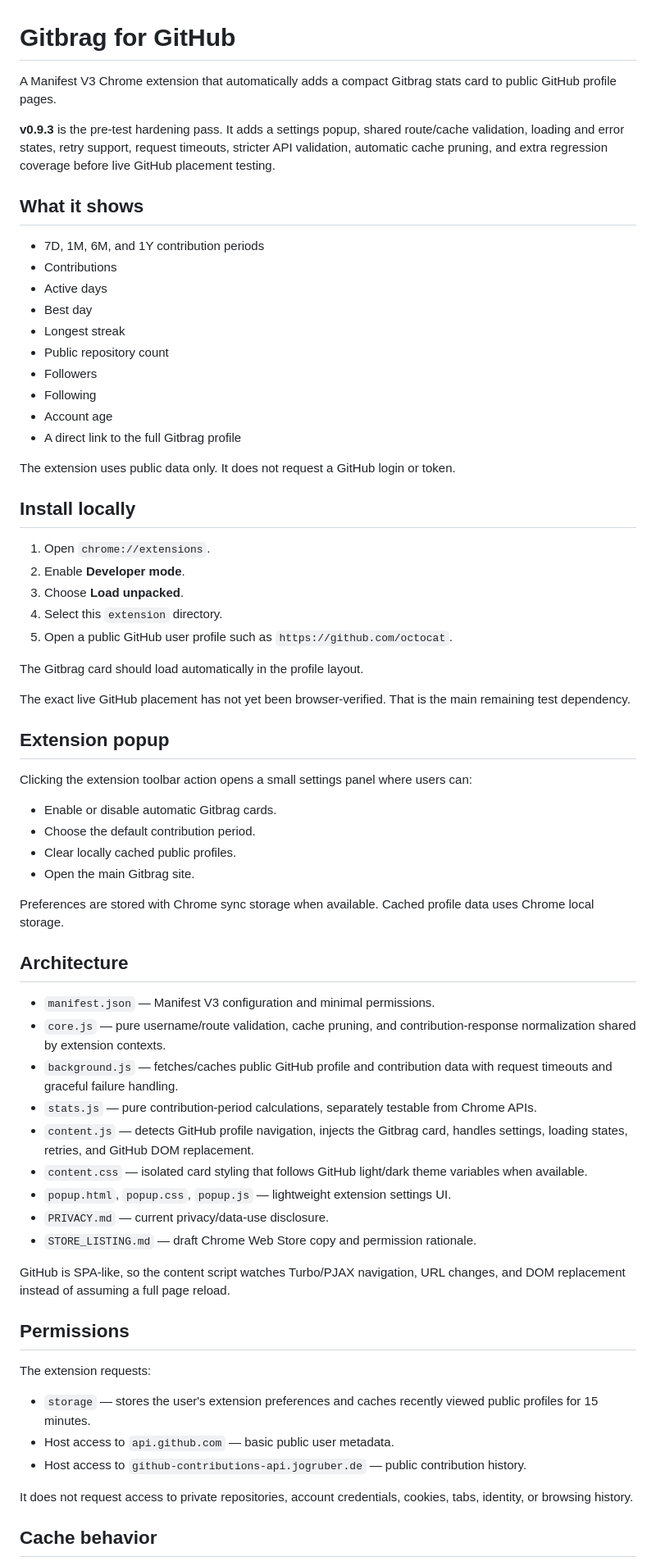
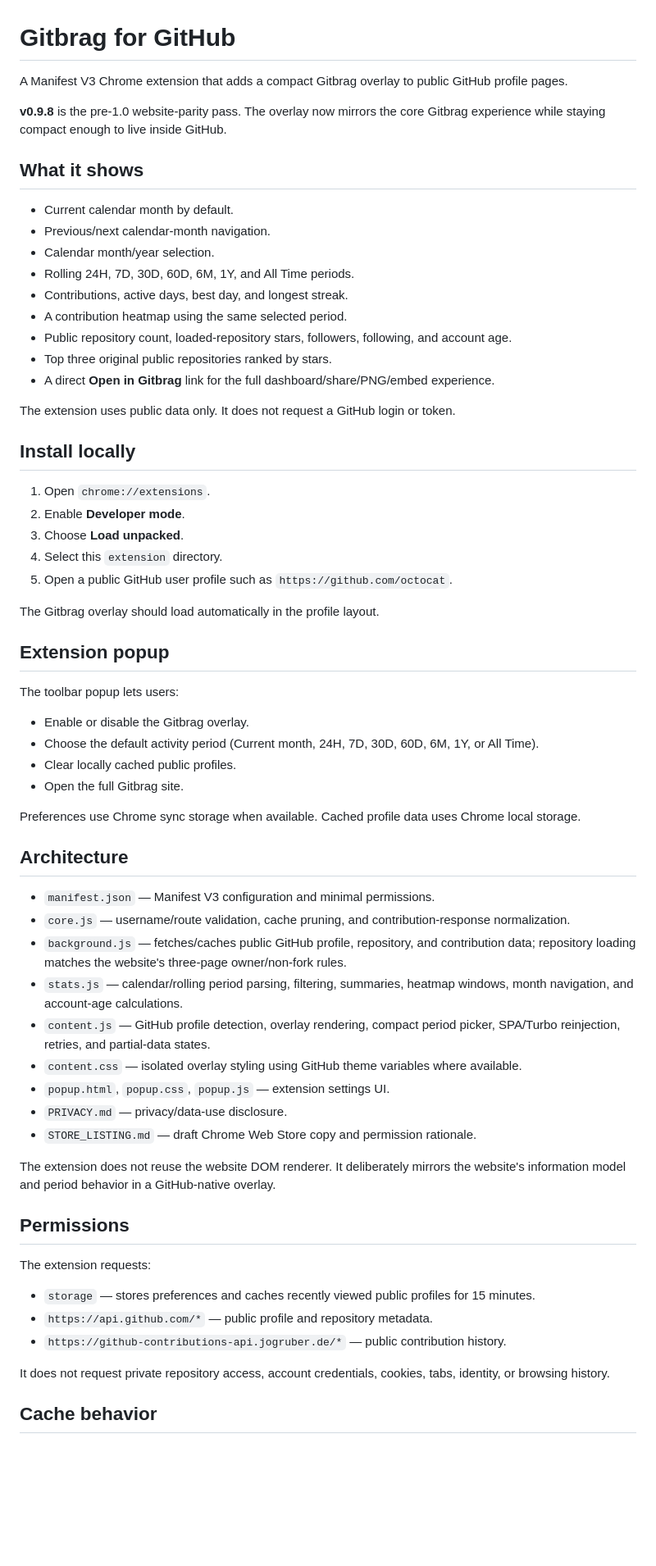
Before and after one commit to JPLuker/Gitbrag, a Markdown page: extension/README.md, the part around one of its changes. Shown at 82% size. Rendered like a GitHub page; blank space fills up the shorter version.

Commit message:
Rewrite extension docs for v0.9.8 parity

```diff
--- a/extension/README.md
+++ b/extension/README.md
@@ -1,21 +1,20 @@
 # Gitbrag for GitHub
 
-A Manifest V3 Chrome extension that automatically adds a compact Gitbrag stats card to public GitHub profile pages.
+A Manifest V3 Chrome extension that adds a compact Gitbrag overlay to public GitHub profile pages.
 
-**v0.9.3** is the pre-test hardening pass. It adds a settings popup, shared route/cache validation, loading and error states, retry support, request timeouts, stricter API validation, automatic cache pruning, and extra regression coverage before live GitHub placement testing.
+**v0.9.8** is the pre-1.0 website-parity pass. The overlay now mirrors the core Gitbrag experience while staying compact enough to live inside GitHub.
 
 ## What it shows
 
-- 7D, 1M, 6M, and 1Y contribution periods
-- Contributions
-- Active days
-- Best day
-- Longest streak
-- Public repository count
-- Followers
-- Following
-- Account age
-- A direct link to the full Gitbrag profile
+- Current calendar month by default.
+- Previous/next calendar-month navigation.
+- Calendar month/year selection.
+- Rolling 24H, 7D, 30D, 60D, 6M, 1Y, and All Time periods.
+- Contributions, active days, best day, and longest streak.
+- A contribution heatmap using the same selected period.
+- Public repository count, loaded-repository stars, followers, following, and account age.
+- Top three original public repositories ranked by stars.
+- A direct **Open in Gitbrag** link for the full dashboard/share/PNG/embed experience.
 
 The extension uses public data only. It does not request a GitHub login or token.
 
@@ -27,44 +26,42 @@ The extension uses public data only. It does not request a GitHub login or token
 4. Select this `extension` directory.
 5. Open a public GitHub user profile such as `https://github.com/octocat`.
 
-The Gitbrag card should load automatically in the profile layout.
-
-The exact live GitHub placement has not yet been browser-verified. That is the main remaining test dependency.
+The Gitbrag overlay should load automatically in the profile layout.
 
 ## Extension popup
 
-Clicking the extension toolbar action opens a small settings panel where users can:
+The toolbar popup lets users:
 
-- Enable or disable automatic Gitbrag cards.
-- Choose the default contribution period.
+- Enable or disable the Gitbrag overlay.
+- Choose the default activity period (Current month, 24H, 7D, 30D, 60D, 6M, 1Y, or All Time).
 - Clear locally cached public profiles.
-- Open the main Gitbrag site.
+- Open the full Gitbrag site.
 
-Preferences are stored with Chrome sync storage when available. Cached profile data uses Chrome local storage.
+Preferences use Chrome sync storage when available. Cached profile data uses Chrome local storage.
 
 ## Architecture
 
 - `manifest.json` — Manifest V3 configuration and minimal permissions.
-- `core.js` — pure username/route validation, cache pruning, and contribution-response normalization shared by extension contexts.
-- `background.js` — fetches/caches public GitHub profile and contribution data with request timeouts and graceful failure handling.
-- `stats.js` — pure contribution-period calculations, separately testable from Chrome APIs.
-- `content.js` — detects GitHub profile navigation, injects the Gitbrag card, handles settings, loading states, retries, and GitHub DOM replacement.
-- `content.css` — isolated card styling that follows GitHub light/dark theme variables when available.
-- `popup.html`, `popup.css`, `popup.js` — lightweight extension settings UI.
-- `PRIVACY.md` — current privacy/data-use disclosure.
+- `core.js` — username/route validation, cache pruning, and contribution-response normalization.
+- `background.js` — fetches/caches public GitHub profile, repository, and contribution data; repository loading matches the website's three-page owner/non-fork rules.
+- `stats.js` — calendar/rolling period parsing, filtering, summaries, heatmap windows, month navigation, and account-age calculations.
+- `content.js` — GitHub profile detection, overlay rendering, compact period picker, SPA/Turbo reinjection, retries, and partial-data states.
+- `content.css` — isolated overlay styling using GitHub theme variables where available.
+- `popup.html`, `popup.css`, `popup.js` — extension settings UI.
+- `PRIVACY.md` — privacy/data-use disclosure.
 - `STORE_LISTING.md` — draft Chrome Web Store copy and permission rationale.
 
-GitHub is SPA-like, so the content script watches Turbo/PJAX navigation, URL changes, and DOM replacement instead of assuming a full page reload.
+The extension does not reuse the website DOM renderer. It deliberately mirrors the website's information model and period behavior in a GitHub-native overlay.
 
 ## Permissions
 
 The extension requests:
 
-- `storage` — stores the user's extension preferences and caches recently viewed public profiles for 15 minutes.
-- Host access to `api.github.com` — basic public user metadata.
-- Host access to `github-contributions-api.jogruber.de` — public contribution history.
+- `storage` — stores preferences and caches recently viewed public profiles for 15 minutes.
+- `https://api.github.com/*` — public profile and repository metadata.
+- `https://github-contributions-api.jogruber.de/*` — public contribution history.
 
-It does not request access to private repositories, account credentials, cookies, tabs, identity, or browsing history.
+It does not request private repository access, account credentials, cookies, tabs, identity, or browsing history.
 
 ## Cache behavior
 
```
Also changed, not shown: other parts of extension/README.md (+6 -39 lines).
